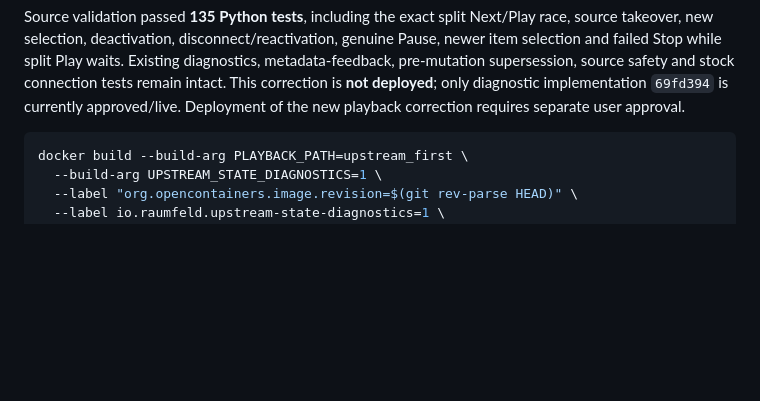
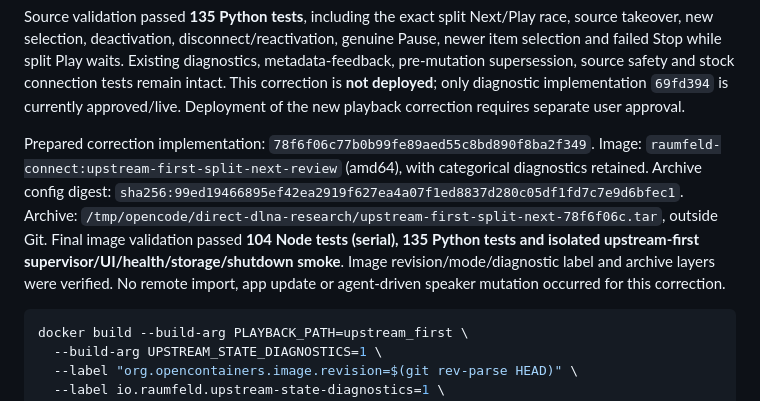
Before and after one commit to TammuzGreeen/qobuz-raumfeld-connect, a Markdown page: UPSTREAM_FIRST_EXPERIMENT.md, the part around the change. Rendered like a GitHub page; blank space fills up the shorter version.

Commit message:
Record confirmed split Next race and tested correction artifact pending approval

````diff
--- a/UPSTREAM_FIRST_EXPERIMENT.md
+++ b/UPSTREAM_FIRST_EXPERIMENT.md
@@ -459,6 +459,16 @@ and stock connection tests remain intact. This correction is **not deployed**;
 only diagnostic implementation `69fd394` is currently approved/live. Deployment
 of the new playback correction requires separate user approval.
 
+Prepared correction implementation: `78f6f06c77b0b99fe89aed55c8bd890f8ba2f349`.
+Image: `raumfeld-connect:upstream-first-split-next-review` (amd64), with categorical
+diagnostics retained. Archive config digest:
+`sha256:99ed19466895ef42ea2919f627ea4a07f1ed8837d280c05df1fd7c7e9d6bfec1`.
+Archive: `/tmp/opencode/direct-dlna-research/upstream-first-split-next-78f6f06c.tar`,
+outside Git. Final image validation passed **104 Node tests (serial), 135 Python
+tests and isolated upstream-first supervisor/UI/health/storage/shutdown smoke**.
+Image revision/mode/diagnostic label and archive layers were verified. No remote
+import, app update or agent-driven speaker mutation occurred for this correction.
+
 ```sh
 docker build --build-arg PLAYBACK_PATH=upstream_first \
   --build-arg UPSTREAM_STATE_DIAGNOSTICS=1 \
````
